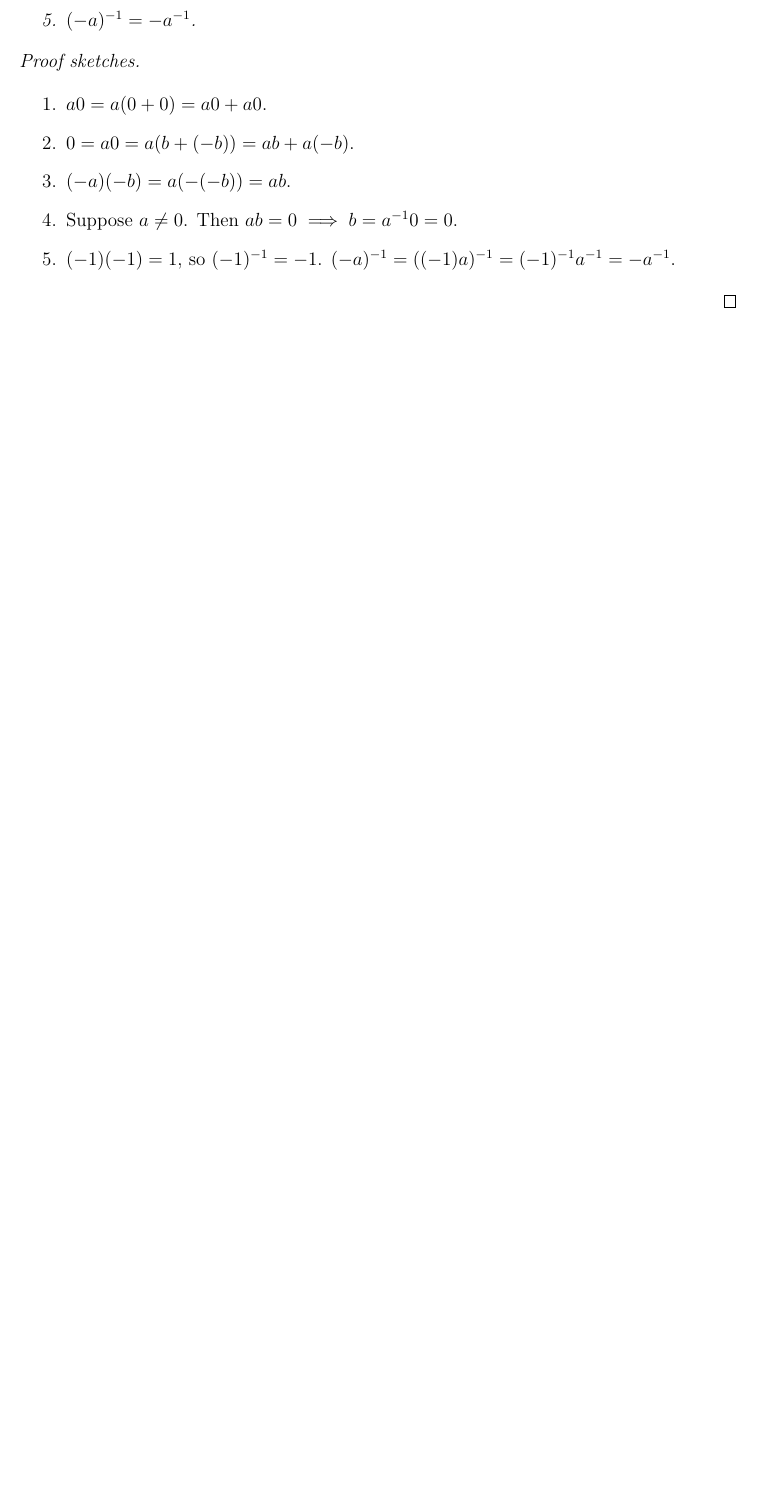
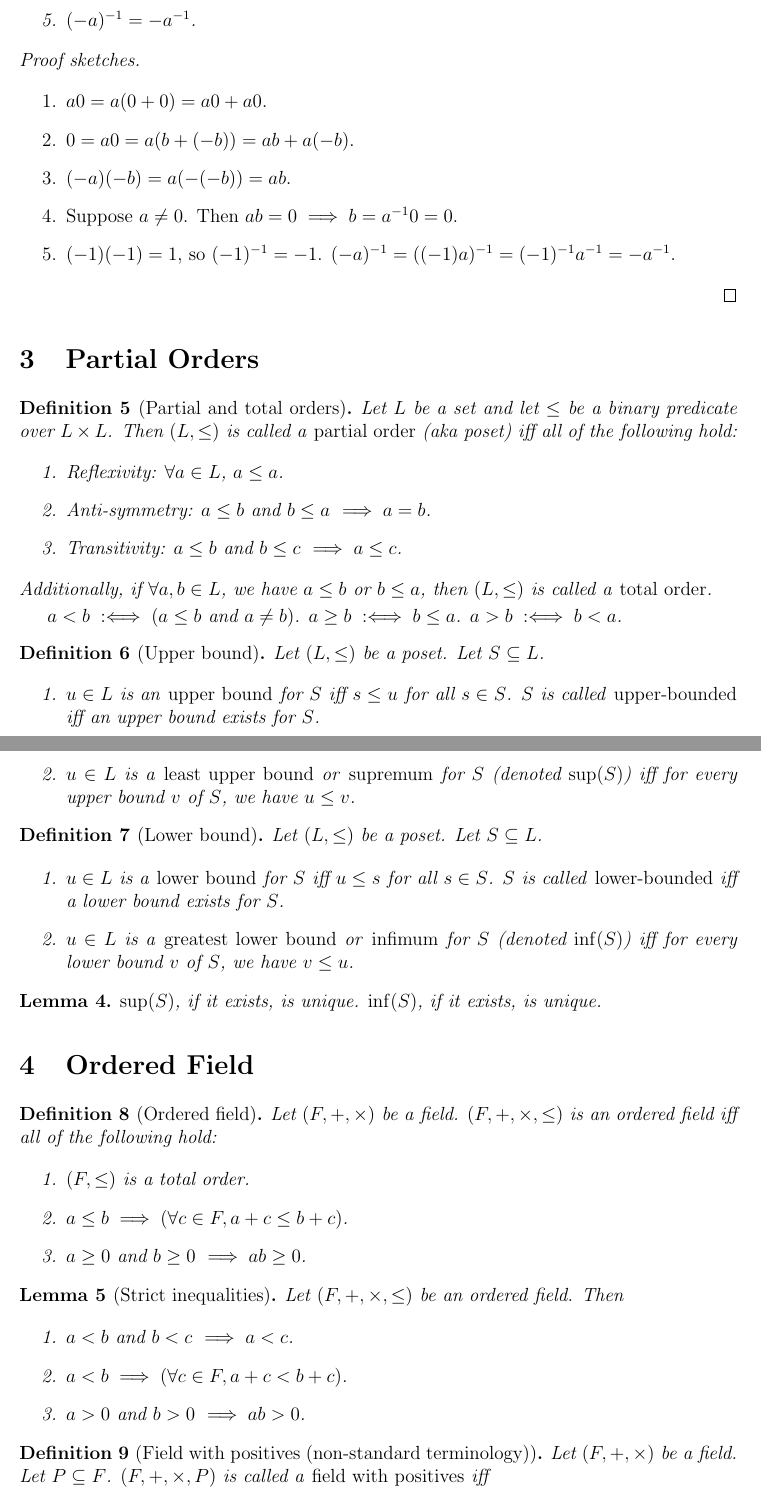
Before and after one commit to sharmaeklavya2/notes-source, a LaTeX document (src/math/real-analysis-book/02-real-numbers.tex): part of page 2 of 2 before the commit and two parts of pages 2 and 3 of 4 after it, the two joined at a grey line, cut so that both start at the same text, the shorter picture padded with empty space. Compiled offline with pdfLaTeX.

Commit message:
real-anal: 02-reals: add ordered field

```diff
--- a/src/math/real-analysis-book/02-real-numbers.tex
+++ b/src/math/real-analysis-book/02-real-numbers.tex
@@ -110,3 +114,81 @@ Let $(F, +, \times)$ be a field. Let $a, b \in F$.
 \end{enumerate}
 \end{proof}
 
+\section{Partial Orders}
+
+\begin{definition}[Partial and total orders]
+Let $L$ be a set and let $\le$ be a binary predicate over $L \times L$.
+Then $(L, \le)$ is called a \emph{partial order} (aka poset) iff all of the following hold:
+\begin{enumerate}
+\item Reflexivity: $\forall a \in L$, $a \le a$.
+\item Anti-symmetry: $a \le b$ and $b \le a$ $\implies a = b$.
+\item Transitivity: $a \le b$ and $b \le c$ $\implies a \le c$.
+\end{enumerate}
+Additionally, if $\forall a, b \in L$, we have $a \le b$ or $b \le a$,
+then $(L, \le)$ is called a \emph{total order}.
+
+$a < b \defiff (a \le b \textrm{ and } a \neq b)$.
+$a \ge b \defiff b \le a$. $a > b \defiff b < a$.
+\end{definition}
+
+\begin{definition}[Upper bound]
+Let $(L, \le)$ be a poset. Let $S \subseteq L$.
+\begin{enumerate}
+\item $u \in L$ is an \emph{upper bound} for $S$ iff $s \le u$ for all $s \in S$.
+    $S$ is called \emph{upper-bounded} iff an upper bound exists for $S$.
+\item $u \in L$ is a \emph{least upper bound} or \emph{supremum} for $S$ (denoted $\sup(S)$)
+    iff for every upper bound $v$ of $S$, we have $u \le v$.
+\end{enumerate}
+\end{definition}
+
+\begin{definition}[Lower bound]
+Let $(L, \le)$ be a poset. Let $S \subseteq L$.
+\begin{enumerate}
+\item $u \in L$ is a \emph{lower bound} for $S$ iff $u \le s$ for all $s \in S$.
+    $S$ is called \emph{lower-bounded} iff a lower bound exists for $S$.
+\item $u \in L$ is a \emph{greatest lower bound} or \emph{infimum} for $S$ (denoted $\inf(S)$) iff
+    for every lower bound $v$ of $S$, we have $v \le u$.
+\end{enumerate}
+\end{definition}
+
+\begin{lemma}
+$\sup(S)$, if it exists, is unique.
+$\inf(S)$, if it exists, is unique.
+\end{lemma}
+
+\section{Ordered Field}
+
+\begin{definition}[Ordered field]
+\label{defn:ord-field}
+Let $(F, +, \times)$ be a field.
+$(F, +, \times, \le)$ is an ordered field iff all of the following hold:
+\begin{enumerate}
+\item $(F, \le)$ is a total order.
+\item $a \le b \implies (\forall c \in F, a + c \le b + c)$.
+\item $a \ge 0$ and $b \ge 0$ $\implies ab \ge 0$.
+\end{enumerate}
+\end{definition}
+
+\begin{lemma}[Strict inequalities]
+Let $(F, +, \times, \le)$ be an ordered field. Then
+\begin{enumerate}
+\item $a < b$ and $b < c$ $\implies a < c$.
+\item $a < b \implies (\forall c \in F, a + c < b + c)$.
+\item $a > 0$ and $b > 0$ $\implies ab > 0$.
+\end{enumerate}
+\end{lemma}
+\begin{comment}
+\leavevmode
+\begin{enumerate}
+\item $a = c \implies (a < b \textrm{ and } b < a) \implies \bot$.
+\item $a + c = b + c \implies a = b \implies \bot$.
+\item $ab = 0 \implies (a = 0 \textrm{ or } b = 0) \implies \bot$ by
+    \cref{thm:field-basics}.\ref{item:field-basics:zero-prod}.
+\end{enumerate}
+\end{comment}
+
+\begin{definition}[Field with positives (non-standard terminology)]
+\label{defn:field-with-positives}
+Let $(F, +, \times)$ be a field. Let $P \subseteq F$.
+$(F, +, \times, P)$ is called a \emph{field with positives} iff
+\begin{enumerate}
@@ -112,0 +229 @@ Let $(F, +, \times)$ be a field. Let $a, b \in F$.
+\end{lemma}
```
Also changed, not shown: src/math/real-analysis-book/02-real-numbers.tex (74 more changed lines).
